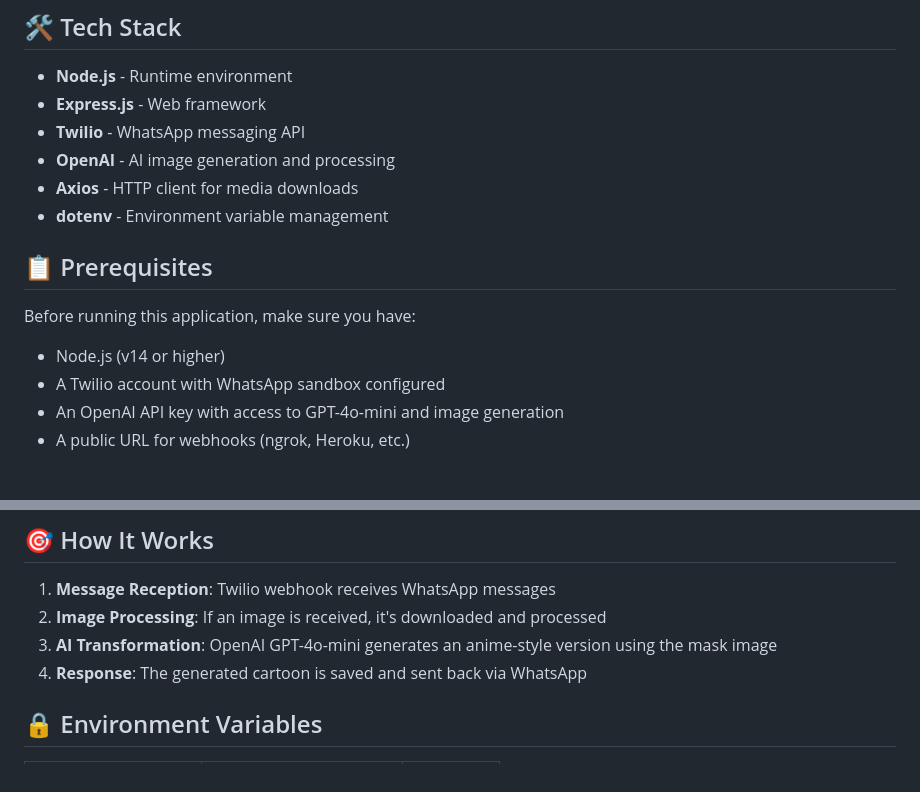
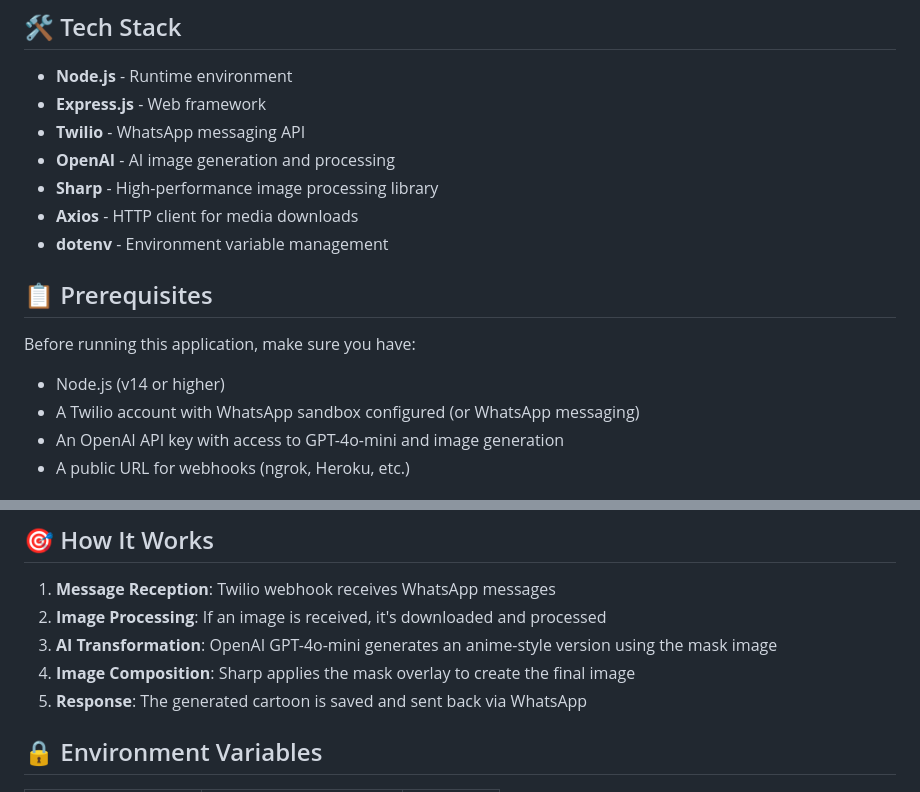
Before and after one commit to mishmanners/AI-character-creator-Twilio, a Markdown page: README.md, 2 parts joined by grey strips. GitHub-like rendering.

Commit message:
Add info about Sharp

```diff
--- a/README.md
+++ b/README.md
@@ -16,6 +16,7 @@ A WhatsApp bot that transforms user selfies into cartoon, using whatever style y
 - **Express.js** - Web framework
 - **Twilio** - WhatsApp messaging API
 - **OpenAI** - AI image generation and processing
+- **Sharp** - High-performance image processing library
 - **Axios** - HTTP client for media downloads
 - **dotenv** - Environment variable management
 
@@ -24,7 +25,7 @@ A WhatsApp bot that transforms user selfies into cartoon, using whatever style y
 Before running this application, make sure you have:
 
 - Node.js (v14 or higher)
-- A Twilio account with WhatsApp sandbox configured
+- A Twilio account with WhatsApp sandbox configured (or WhatsApp messaging)
 - An OpenAI API key with access to GPT-4o-mini and image generation
 - A public URL for webhooks (ngrok, Heroku, etc.)
 
@@ -110,7 +111,8 @@ twilio_whatsapp_cartoongenerator/
 1. **Message Reception**: Twilio webhook receives WhatsApp messages
 2. **Image Processing**: If an image is received, it's downloaded and processed
 3. **AI Transformation**: OpenAI GPT-4o-mini generates an anime-style version using the mask image
-4. **Response**: The generated cartoon is saved and sent back via WhatsApp
+4. **Image Composition**: Sharp applies the mask overlay to create the final image
+5. **Response**: The generated cartoon is saved and sent back via WhatsApp
 
 ## 🔒 Environment Variables
 
```
